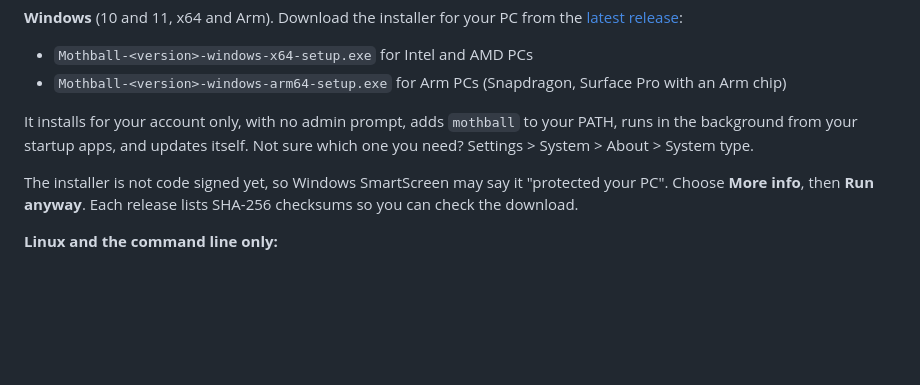
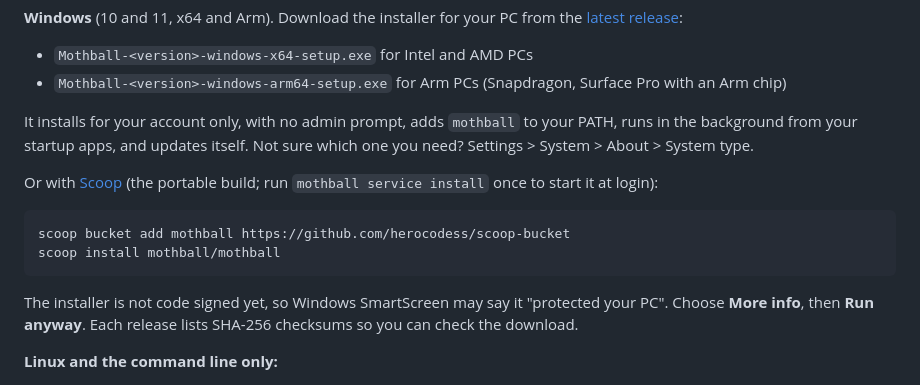
Before and after one commit to herocodess/mothball, a Markdown page: README.md, the part around the change. Drawn GitHub-style; blank space fills up the shorter version.

Commit message:
README: install with Scoop

````diff
--- a/README.md
+++ b/README.md
@@ -68,6 +68,13 @@ brew install --cask mothball
 
 It installs for your account only, with no admin prompt, adds `mothball` to your PATH, runs in the background from your startup apps, and updates itself. Not sure which one you need? Settings > System > About > System type.
 
+Or with [Scoop](https://scoop.sh) (the portable build; run `mothball service install` once to start it at login):
+
+```powershell
+scoop bucket add mothball https://github.com/herocodess/scoop-bucket
+scoop install mothball/mothball
+```
+
 The installer is not code signed yet, so Windows SmartScreen may say it "protected your PC". Choose **More info**, then **Run anyway**. Each release lists SHA-256 checksums so you can check the download.
 
 **Linux and the command line only:**
````
Also changed, not shown: docs/release.md (+3 -2 lines).
